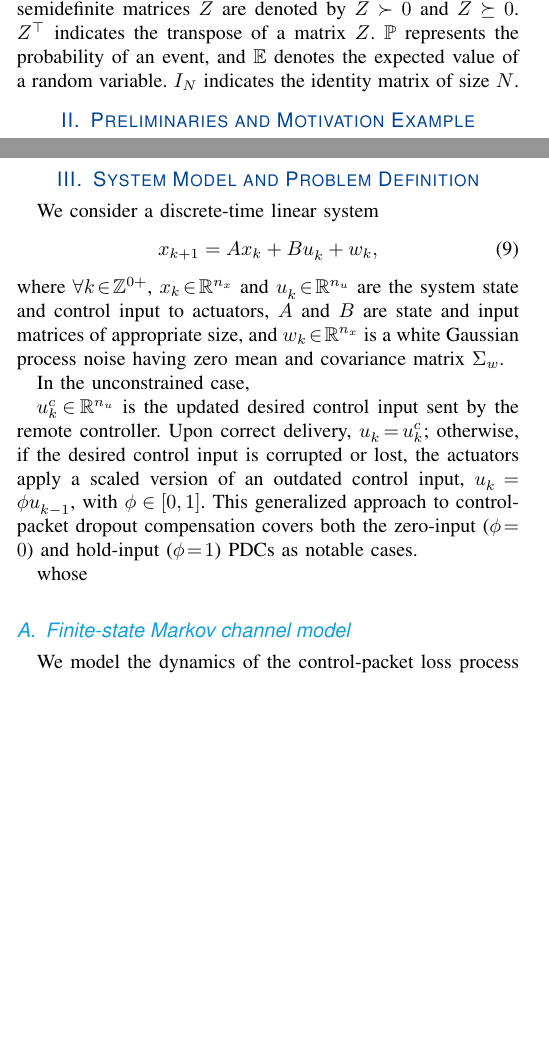
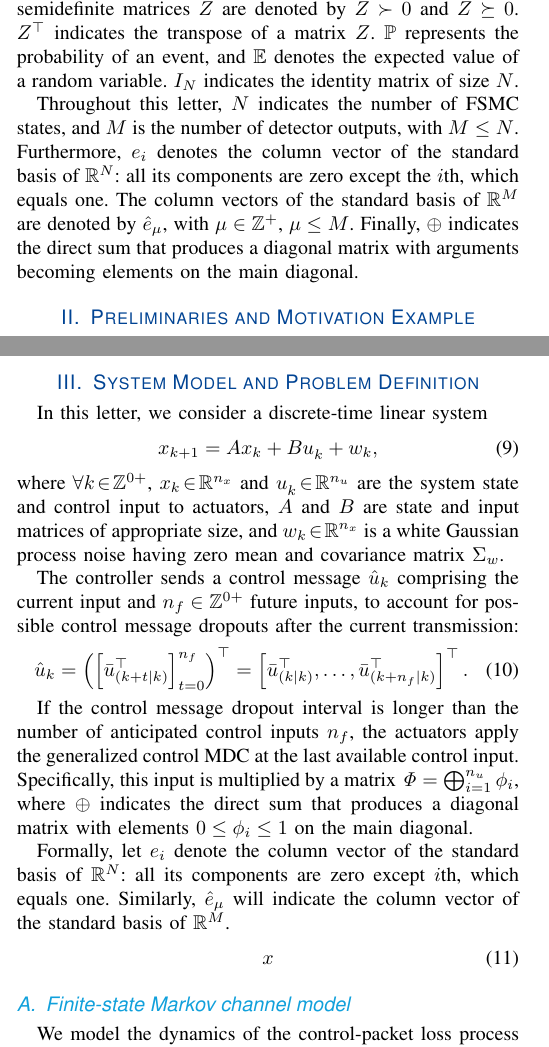
Before and after one commit to yuriy-zacchialun/l-css-25-compensator, a LaTeX paper (main.tex): two parts of the columns of pages 1 and 2 of 3, joined at a grey line, cut so that both start at the same text, the shorter picture padded with empty space. Compiled offline with pdfLaTeX.

Commit message:
Notation updated

```diff
--- a/main.tex
+++ b/main.tex
@@ -82,8 +82,11 @@ The \textit{contribution} of this letter is threefold.
 This letter is \emph{organized} as follows.
 \textcolor{magenta}{Section}
 
-%\textcolor{magenta}{
-\textit{Notation:} $\mathbb{R}$, $\mathbb{Z}^{+}$, and $\mathbb{Z}^{0+}$ indicate the sets of reals and positive and nonnegative integers. $\mathbb{R}^{n}$ indicates the $n$-dimensional Euclidean space. The symmetric positive definite and positive semidefinite matrices $Z$ are denoted by $Z\succ 0$ and $Z\succeq 0$. $Z^{\top}$ indicates the transpose of a matrix $Z$. $\mathbb{P}$ represents the probability of an event, and $\mathbb{E}$ denotes the expected value of a random variable. $I_N$ indicates the identity matrix of size $N$.%}
+\textit{Notation:} $\mathbb{R}$, $\mathbb{Z}^{+}$, and $\mathbb{Z}^{0+}$ indicate the sets of reals and positive and nonnegative integers. $\mathbb{R}^{n}$ indicates the $n$-dimensional Euclidean space. The symmetric positive definite and positive semidefinite matrices $Z$ are denoted by $Z\succ 0$ and $Z\succeq 0$. $Z^{\top}$ indicates the transpose of a matrix $Z$. $\mathbb{P}$ represents the probability of an event, and $\mathbb{E}$ denotes the expected value of a random variable. $I_N$ indicates the identity matrix of size $N$.
+
+Throughout this letter, $N$ indicates the number of FSMC states, and $M$ is the number of detector outputs, with $M\leq N$.
+Furthermore, $e_i$ denotes the column vector of the standard basis of $\mathbb{R}^{N}$: all its components are zero except the $i$th, which equals one. The column vectors of the standard basis of $\mathbb{R}^{M}$ are denoted by $\hat{e}_{\mu}$, with $\mu\in\mathbb{Z}^{+}$, $\mu\leq M$.
+Finally, $\oplus$ indicates the direct sum that produces a diagonal matrix with arguments becoming elements on the main diagonal.
 
 \section{Preliminaries and Motivation Example}\label{sec:model}
 In a WNCS setting, controllers use wireless links to transmit control messages to actuators.
@@ -162,27 +165,26 @@ For notational convenience, we define the following diagonal matrices.
 \end{equation}
 
 \section{System Model and Problem Definition}\label{sec:model}
-We consider a discrete-time linear system % in the standard state-space form
+In this letter, we consider a discrete-time linear system % in the standard state-space form
 \begin{equation}\label{eq:state}
         x_{k+1} = A x_{k} + B u_{k}^{} + w_{k},
 \end{equation}
 where $\forall k \!\in\! \mathbb{Z}^{0+}$, $x_k\!\in\!\mathbb{R}^{n_x}$ and $u_k^{}\!\in\!\mathbb{R}^{n_u}$ are the system state and control input to actuators, $A$ and $B$ are state and input matrices of appropriate size, and $w_k\!\in\!\mathbb{R}^{n_x}$ is a white Gaussian process noise having zero mean and covariance matrix $\Sigma_w$.
 
+The controller sends a control message $\hat{u}_k$ comprising the current input and $n_{f}\in\mathbb{Z}^{0+}$ future inputs, to account for possible control message dropouts after the current transmission:
+\begin{equation}\label{eq:control-message}
+    \hat{u}_k =
+    \left(\left[\bar{u}_{(k+t\mid k)}^{\top}\right]_{t=0}^{n_f}\right)^{\top} =
+    \left[\bar{u}_{(k\mid k)}^{\top},\dots,\bar{u}_{(k+n_f\mid k)}^{\top}\right]^{\top}.
+\end{equation}
 
+If the control message dropout interval is longer than the number of anticipated control inputs $n_f$, the actuators apply the generalized control MDC at the last available control input.  Specifically, this input is multiplied by a matrix $\mathit{\Phi}=\bigoplus_{i=1}^{n_u} \phi_i$, where $\oplus$ indicates the direct sum that produces a diagonal matrix with elements $0 \leq \phi_i \leq 1$ on the main diagonal.
 
-% \subsection{Wireless SF Control with imperfect CSI}\label{subsec:wireless-control}
+Formally, let $e_i$ denote the column vector of the standard basis of $\mathbb{R}^{N}$: all its components are zero except $i$th, which equals one. Similarly, $\hat{e}_{\mu}$ will indicate the column vector of the standard basis of $\mathbb{R}^{M}$.
+\begin{equation}\label{eq:}
+    x
+\end{equation}
 
-
-% The receivers
-
-
-
-In the unconstrained case,
-
-$u_k^c\!\in\!\mathbb{R}^{n_u}$ is the updated desired control input sent by the remote controller. Upon correct delivery, $u_k^{}\!=\!u_k^c$; otherwise, if the desired control input is corrupted or lost, the actuators apply a scaled version of an outdated control input, $u_k^{}\!=\!\phi u_{k-1}^{}$, with $\phi \in [0,1]$.
-This generalized approach to control-packet dropout compensation covers both the zero-input ($\phi\!=\!0$) and hold-input ($\phi\!=\!1$) PDCs as notable cases.
-
-whose
 \subsection{Finite-state Markov channel model}\label{subsec:fsmc}
 We model the dynamics of the control-packet loss process $\{\delta_k\}$ in the wireless propagation environment as an FSMC.
 
```
